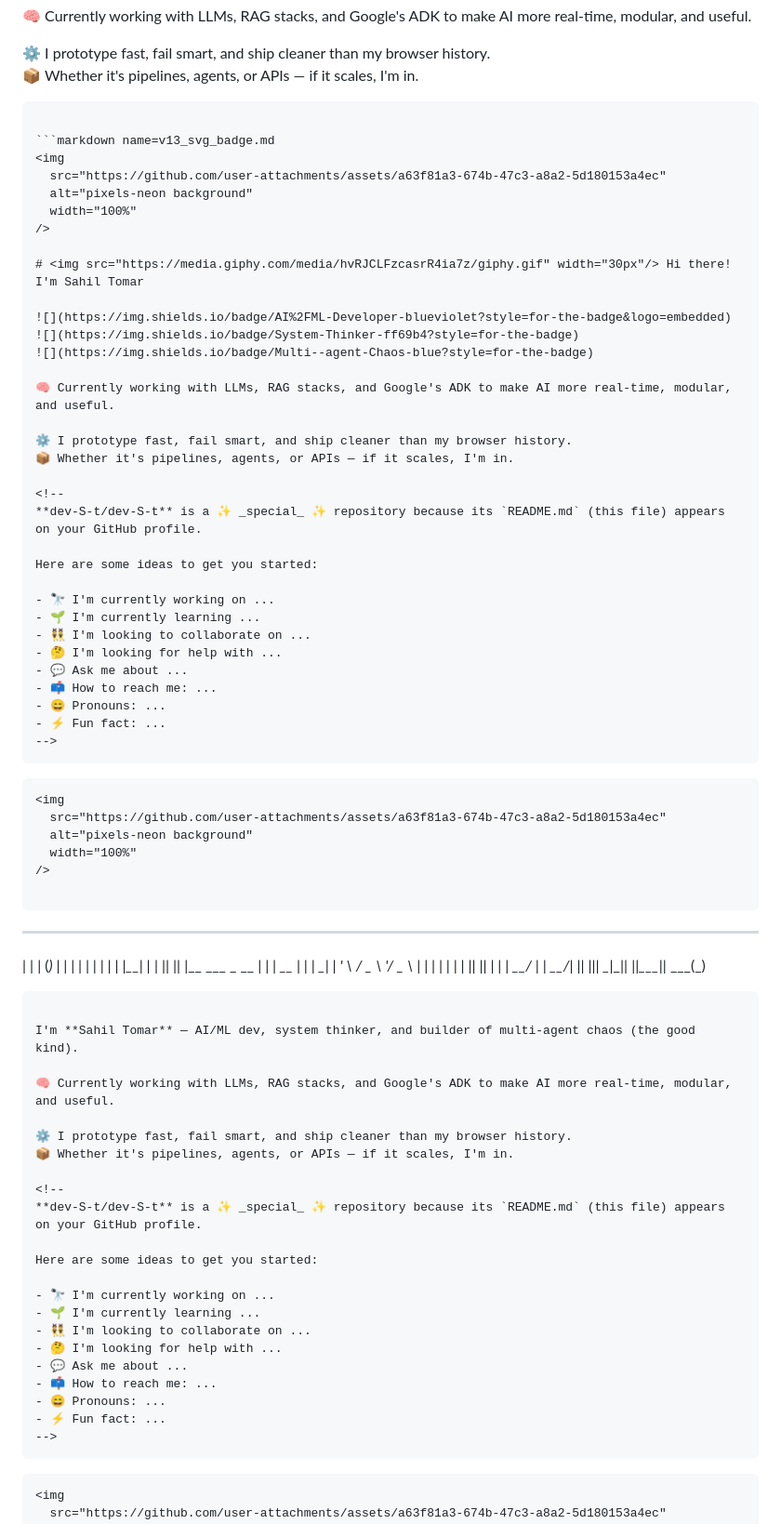
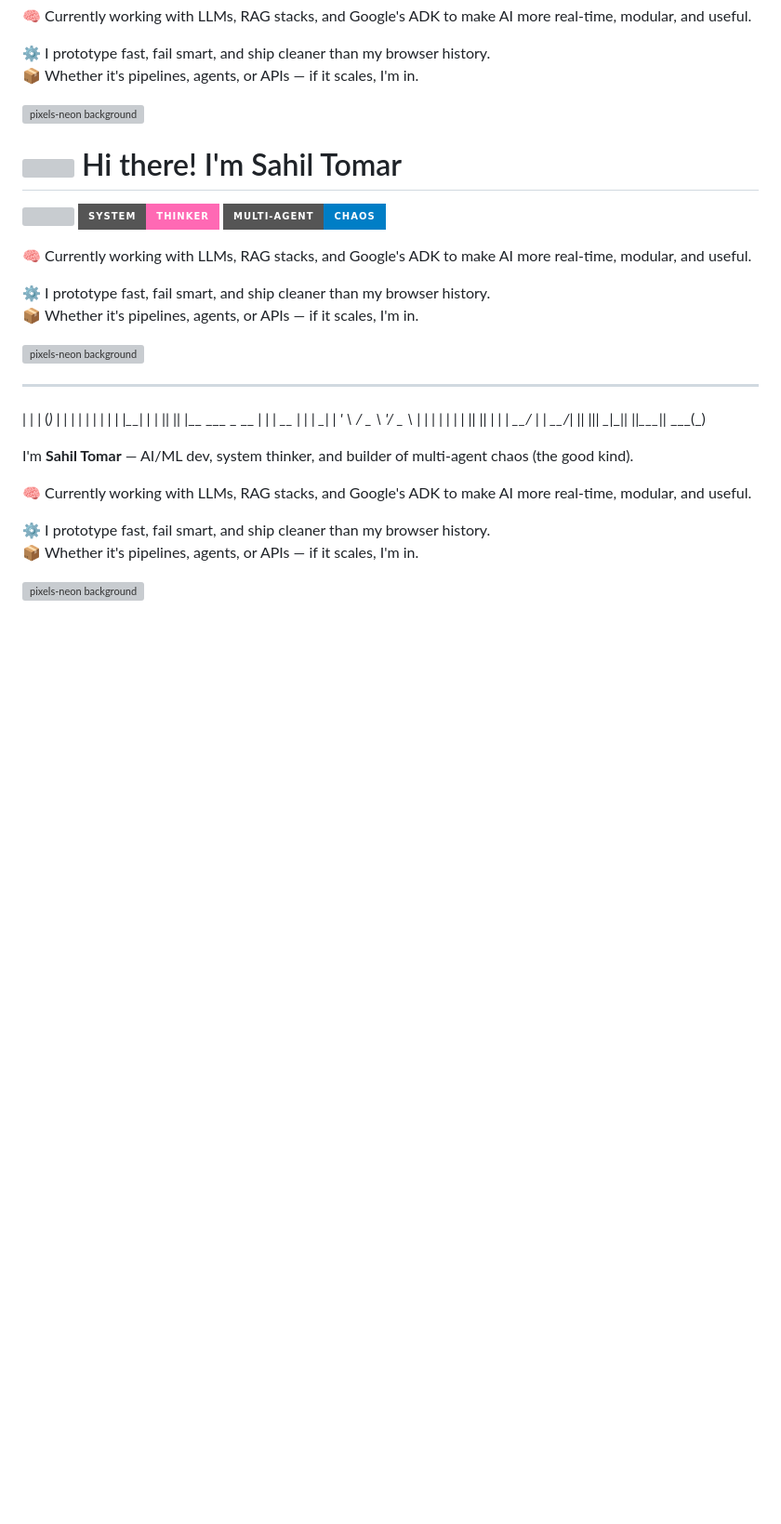
Before and after one commit to dev-S-t/dev-S-t, a Markdown page: README.md, the part around the change printed below. Shown: that part at 93% size. Rendered like a GitHub page; badges without logos; blank space fills up the shorter version; grey boxes are pictures that could not be loaded.

````diff
--- a/README.md
+++ b/README.md
@@ -53,9 +53,7 @@ Here are some ideas to get you started:
 - 😄 Pronouns: ...
 - ⚡ Fun fact: ...
 -->
-```
 
-```markdown name=v13_svg_badge.md
 <img
   src="https://github.com/user-attachments/assets/a63f81a3-674b-47c3-a8a2-5d180153a4ec"
   alt="pixels-neon background"
@@ -87,23 +85,21 @@ Here are some ideas to get you started:
 - 😄 Pronouns: ...
 - ⚡ Fun fact: ...
 -->
-```
 
-```markdown name=v14_ascii_art.md
 <img
   src="https://github.com/user-attachments/assets/a63f81a3-674b-47c3-a8a2-5d180153a4ec"
   alt="pixels-neon background"
   width="100%"
 />
 
-```
+
  _    _ _   _   _   _                    _
 | |  | (_) | | | | | |                  | |
 | |__| |_  | |_| |_| |__   ___ _ __ ___| |
 |  __  | | | __| __| '_ \ / _ \ '__/ _ \ |
 | |  | | | | |_| |_| | | |  __/ | |  __/_|
 |_|  |_|_|  \__|\__|_| |_|\___|_|  \___(_)
-```
+
 
 I'm **Sahil Tomar** — AI/ML dev, system thinker, and builder of multi-agent chaos (the good kind).
 
@@ -126,9 +122,7 @@ Here are some ideas to get you started:
 - 😄 Pronouns: ...
 - ⚡ Fun fact: ...
 -->
-```
 
-```markdown name=v15_emoji_timeline.md
 <img
   src="https://github.com/user-attachments/assets/a63f81a3-674b-47c3-a8a2-5d180153a4ec"
   alt="pixels-neon background"
````
Also changed, not shown: other parts of README.md (+5 -5 lines).
